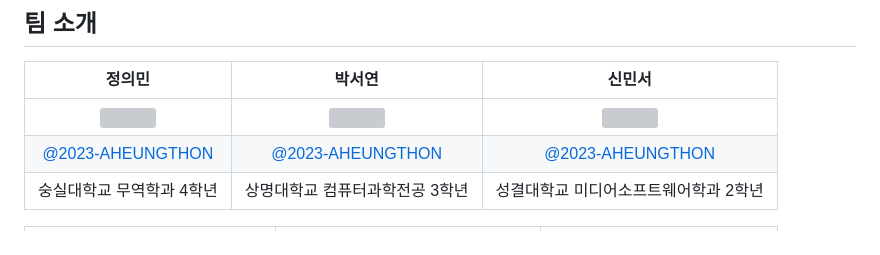
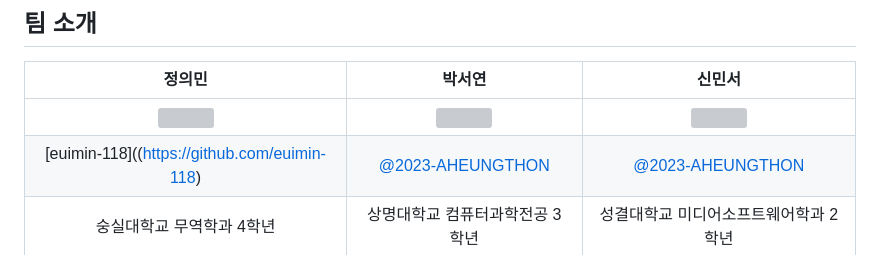
Before and after one commit to 2023-AHEUNGTHON/Team_3, a Markdown page: Readme.md, the part around the change. Rendered like a GitHub page; grey boxes are pictures that could not be loaded.

```diff
--- a/Readme.md
+++ b/Readme.md
@@ -19,7 +19,7 @@
 |      정의민       |          박서연         |       신민서         |
 | :------------------------------------------------------------------------------: | :---------------------------------------------------------------------------------------------------------------------------------------------------: | :---------------------------------------------------------------------------------------------------------------------------------------------------------------------------------------------------: |
 |   <img width="160px" src="https://github.com/2023-AHEUNGTHON/Team_1/assets/94633589/f7f60b7b-6a04-41e8-a38f-8cd619fd6e4a" > |             <img width="160px" src="https://github.com/2023-AHEUNGTHON/Team_1/assets/94633589/f7f60b7b-6a04-41e8-a38f-8cd619fd6e4a" >    |                 <img width="160px" src="https://github.com/2023-AHEUNGTHON/Team_1/assets/94633589/f7f60b7b-6a04-41e8-a38f-8cd619fd6e4a" >   |
-|   [@2023-AHEUNGTHON](https://github.com/2023-AHEUNGTHON)   |    [@2023-AHEUNGTHON](https://github.com/2023-AHEUNGTHON)  | [@2023-AHEUNGTHON](https://github.com/2023-AHEUNGTHON)  |
+|   [euimin-118]((https://github.com/euimin-118)   |    [@2023-AHEUNGTHON](https://github.com/2023-AHEUNGTHON)  | [@2023-AHEUNGTHON](https://github.com/2023-AHEUNGTHON)  |
 | 숭실대학교 무역학과 4학년 | 상명대학교 컴퓨터과학전공 3학년 | 성결대학교 미디어소프트웨어학과 2학년 |
 
 |      김승언       |          김현수         |       송준용         |
```
